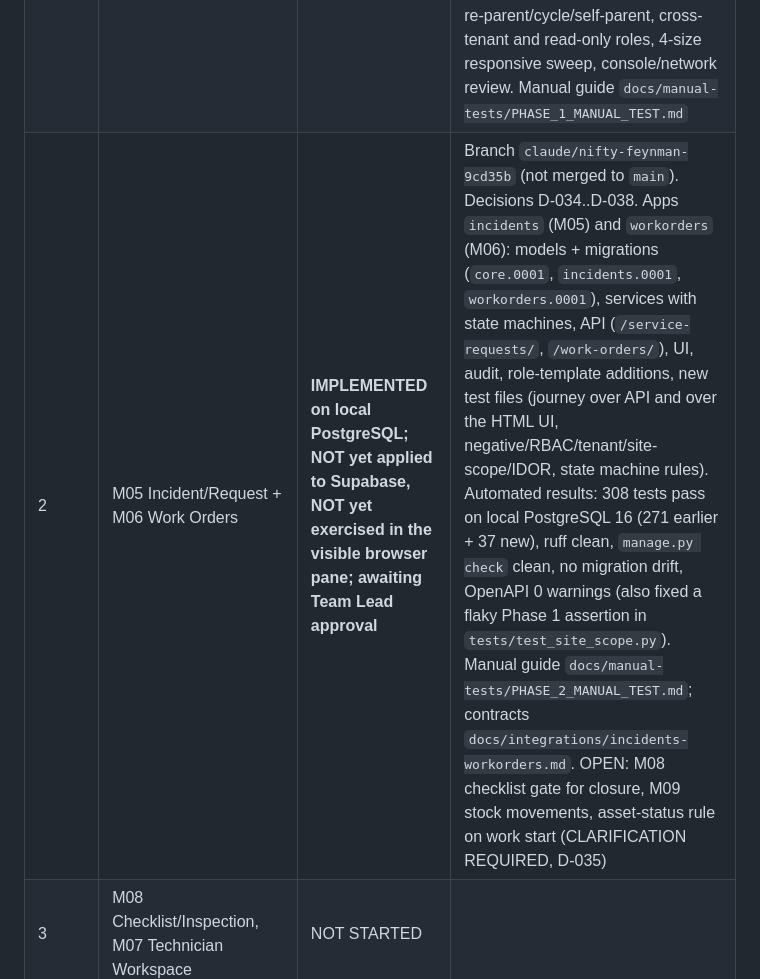
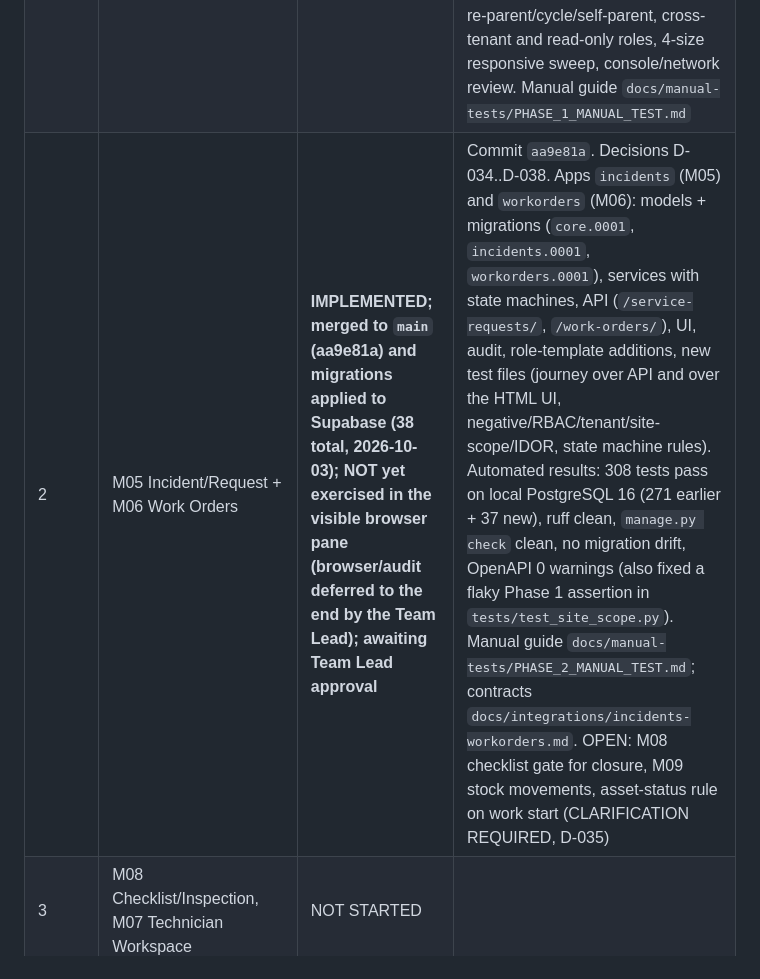
Before and after one commit to syedvpd/Fieldops_Nexus, a Markdown page: docs/MODULE_STATUS.md, the part around the change. Drawn GitHub-style.

```diff
--- a/docs/MODULE_STATUS.md
+++ b/docs/MODULE_STATUS.md
@@ -7,7 +7,7 @@ Nothing is APPROVED until the Team Lead completes the manual test for that phase
 |---|---|---|---|
 | 0 | Foundation (tenancy, RBAC, auth, audit, notifications, files, API/UI shell, Celery/Redis, Docker, CI) | **IMPLEMENTED; login incident FIXED and re-verified (automated + real-browser); awaiting Team Lead manual approval** | `docs/INCIDENT_2026-10-03_LOGIN.md` (root cause, fix, 18 regression tests, browser acceptance); 128 tests on PostgreSQL 16; ruff clean; 32 migrations on fresh local DB and Supabase; Docker stack + `scripts/smoke_stack.py`; manual guide `docs/manual-tests/PHASE_0_MANUAL_TEST.md` (corrected). Earlier "PASS" for login in `CHECKPOINT_PHASE_0.md` is superseded by the incident record |
 | 1 | M01 Site & Location, M02 Asset Registry, M03 Asset Hierarchy (+ site-scoped RBAC) | **IMPLEMENTED; automated checks pass; browser acceptance audit PARTIAL; awaiting Team Lead approval** | Commits `f21c745`, `511d559`. 271 tests on PostgreSQL 16 (unit, API, RBAC, tenant/IDOR, site scope, UI, fresh-DB migration, drift), ruff clean, OpenAPI 0 warnings. Migrations `sites.0001`, `assets.0001`, `rbac.0002` applied to Supabase schema `fieldops` (35 migrations). Real-browser evidence so far: M01 site create/edit/lifecycle and a 4-level location tree (UI = API = DB = audit); earlier throwaway-stack pass of calendars/contacts, asset create/edit/status/history, hierarchy tree, scoped-user IDOR, 375px overflow. NOT yet browser-verified: M02 documents/meters/filters, M03 re-parent/cycle/self-parent, cross-tenant and read-only roles, 4-size responsive sweep, console/network review. Manual guide `docs/manual-tests/PHASE_1_MANUAL_TEST.md` |
-| 2 | M05 Incident/Request + M06 Work Orders | **IMPLEMENTED on local PostgreSQL; NOT yet applied to Supabase, NOT yet exercised in the visible browser pane; awaiting Team Lead approval** | Branch `claude/nifty-feynman-9cd35b` (not merged to `main`). Decisions D-034..D-038. Apps `incidents` (M05) and `workorders` (M06): models + migrations (`core.0001`, `incidents.0001`, `workorders.0001`), services with state machines, API (`/service-requests/`, `/work-orders/`), UI, audit, role-template additions, new test files (journey over API and over the HTML UI, negative/RBAC/tenant/site-scope/IDOR, state machine rules). Automated results: 308 tests pass on local PostgreSQL 16 (271 earlier + 37 new), ruff clean, `manage.py check` clean, no migration drift, OpenAPI 0 warnings (also fixed a flaky Phase 1 assertion in `tests/test_site_scope.py`). Manual guide `docs/manual-tests/PHASE_2_MANUAL_TEST.md`; contracts `docs/integrations/incidents-workorders.md`. OPEN: M08 checklist gate for closure, M09 stock movements, asset-status rule on work start (CLARIFICATION REQUIRED, D-035) |
+| 2 | M05 Incident/Request + M06 Work Orders | **IMPLEMENTED; merged to `main` (aa9e81a) and migrations applied to Supabase (38 total, 2026-10-03); NOT yet exercised in the visible browser pane (browser/audit deferred to the end by the Team Lead); awaiting Team Lead approval** | Commit `aa9e81a`. Decisions D-034..D-038. Apps `incidents` (M05) and `workorders` (M06): models + migrations (`core.0001`, `incidents.0001`, `workorders.0001`), services with state machines, API (`/service-requests/`, `/work-orders/`), UI, audit, role-template additions, new test files (journey over API and over the HTML UI, negative/RBAC/tenant/site-scope/IDOR, state machine rules). Automated results: 308 tests pass on local PostgreSQL 16 (271 earlier + 37 new), ruff clean, `manage.py check` clean, no migration drift, OpenAPI 0 warnings (also fixed a flaky Phase 1 assertion in `tests/test_site_scope.py`). Manual guide `docs/manual-tests/PHASE_2_MANUAL_TEST.md`; contracts `docs/integrations/incidents-workorders.md`. OPEN: M08 checklist gate for closure, M09 stock movements, asset-status rule on work start (CLARIFICATION REQUIRED, D-035) |
 | 3 | M08 Checklist/Inspection, M07 Technician Workspace | NOT STARTED | |
 | 4 | M09 Inventory | NOT STARTED | |
 | 5 | M04 Preventive Maintenance | NOT STARTED | |
```
Also changed, not shown: docs/PROJECT_MAP.md (+1 -1 lines), docs/prompts/PHASE_3_EXECUTION_PROMPT.md (added, +45 -0 lines).
